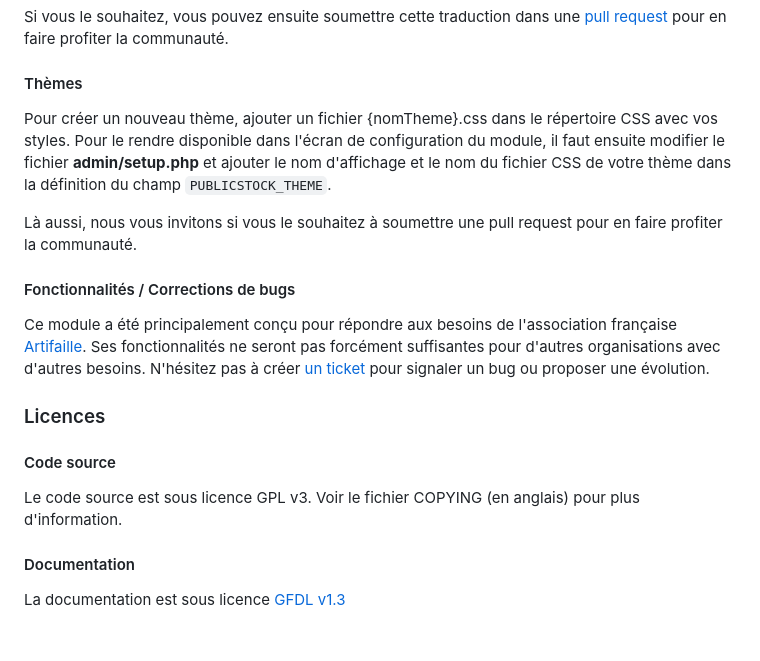
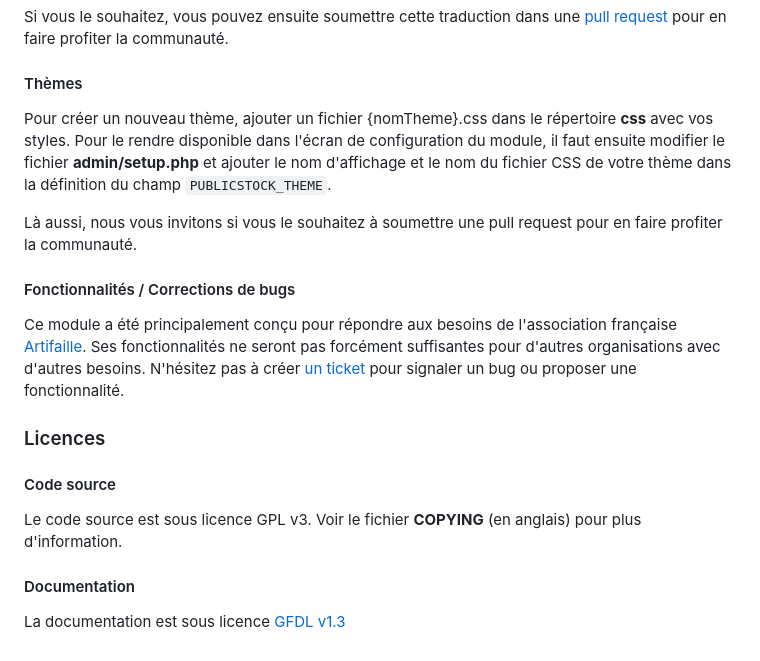
Before and after one commit to JefNewTech/dolibarr_public_stock_perso, a Markdown page: README.md, the part around one of its changes. Drawn GitHub-style.

```diff
--- a/README.md
+++ b/README.md
@@ -40,19 +82,19 @@ Si vous le souhaitez, vous pouvez ensuite soumettre cette traduction dans une [p
 
 #### Thèmes
 
-Pour créer un nouveau thème, ajouter un fichier {nomTheme}.css dans le répertoire CSS avec vos styles. Pour le rendre disponible dans l'écran de configuration du module, il faut ensuite modifier le fichier **admin/setup.php** et ajouter le nom d'affichage et le nom du fichier CSS de votre thème dans la définition du champ `PUBLICSTOCK_THEME`.
+Pour créer un nouveau thème, ajouter un fichier {nomTheme}.css dans le répertoire **css** avec vos styles. Pour le rendre disponible dans l'écran de configuration du module, il faut ensuite modifier le fichier **admin/setup.php** et ajouter le nom d'affichage et le nom du fichier CSS de votre thème dans la définition du champ `PUBLICSTOCK_THEME`.
 
 Là aussi, nous vous invitons si vous le souhaitez à soumettre une pull request pour en faire profiter la communauté.
 
 #### Fonctionnalités / Corrections de bugs
 
-Ce module a été principalement conçu pour répondre aux besoins de l'association française [Artifaille](https://artifaille.fr/). Ses fonctionnalités ne seront pas forcément suffisantes pour d'autres organisations avec d'autres besoins. N'hésitez pas à créer [un ticket](https://docs.codeberg.org/getting-started/issue-tracking-basics/) pour signaler un bug ou proposer une évolution.
+Ce module a été principalement conçu pour répondre aux besoins de l'association française [Artifaille](https://artifaille.fr/). Ses fonctionnalités ne seront pas forcément suffisantes pour d'autres organisations avec d'autres besoins. N'hésitez pas à créer [un ticket](https://docs.codeberg.org/getting-started/issue-tracking-basics/) pour signaler un bug ou proposer une fonctionnalité.
 
 ### Licences
 
 #### Code source
 
-Le code source est sous licence GPL v3. Voir le fichier COPYING (en anglais) pour plus d'information.
+Le code source est sous licence GPL v3. Voir le fichier **COPYING** (en anglais) pour plus d'information.
 
 #### Documentation
 
```
Also changed, not shown: other parts of README.md (+47 -5 lines).
